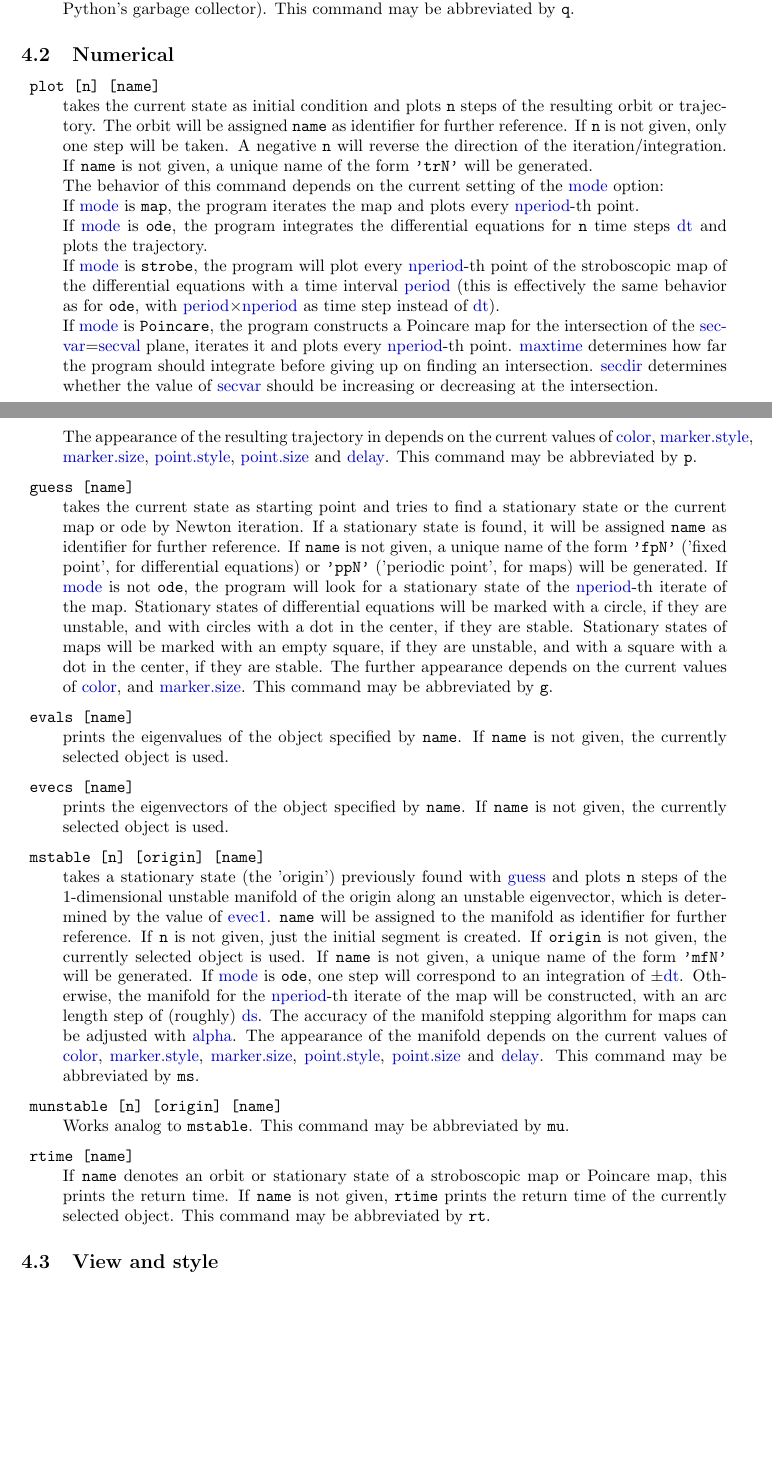
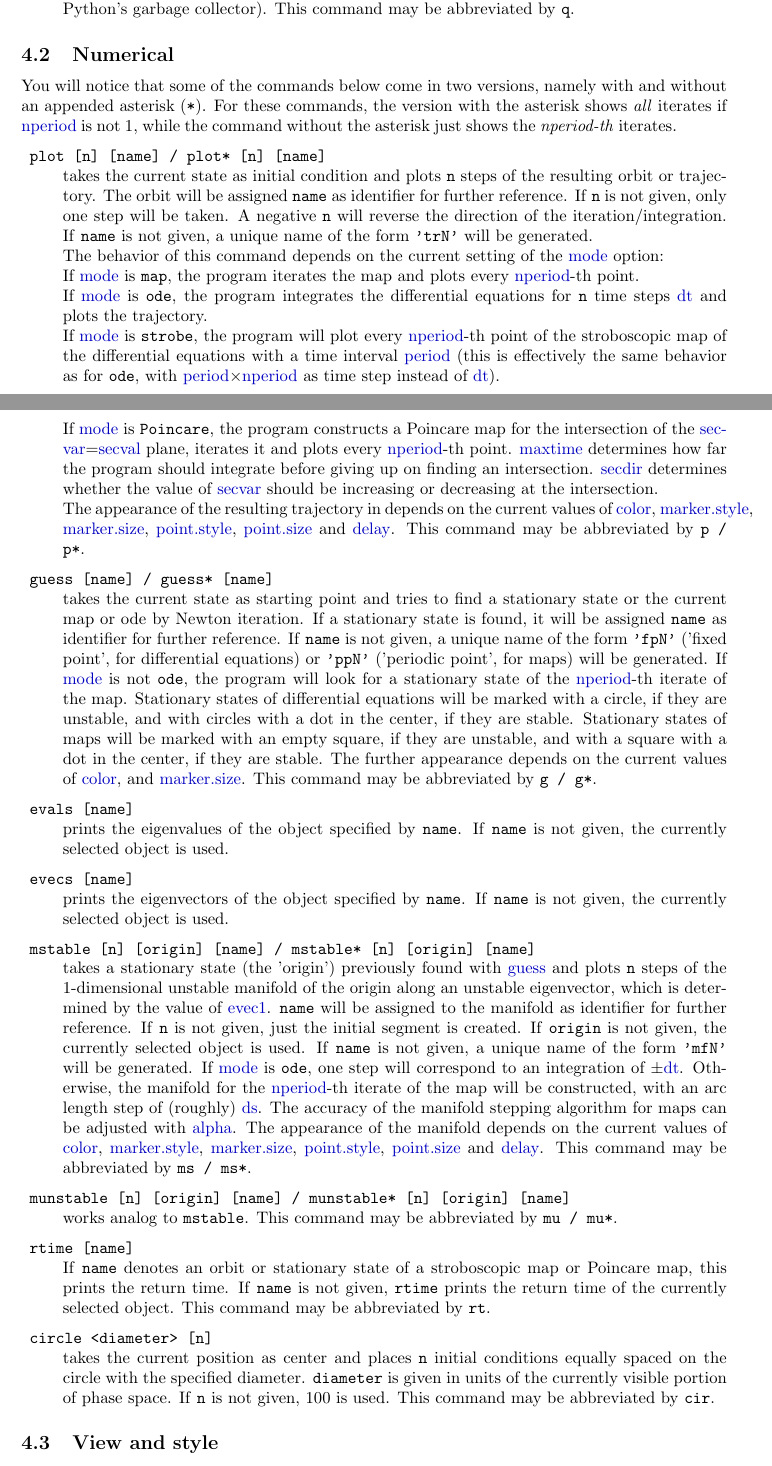
Before and after one commit to scigma/scigma, a LaTeX document (manual/manual.tex): two parts of pages 15 and 16 of 22, joined at a grey line, cut so that both start at the same text, the shorter picture padded with empty space. Compiled offline with pdfLaTeX.

Commit message:
updated manual with circle and * commands

```diff
--- a/manual/manual.tex
+++ b/manual/manual.tex
@@ -366,31 +366,33 @@ Deletes all orbits, manifolds and special points, deletes the current set of equ
 garbage collector). This command may be abbreviated by \T{q}.
 \end{description}
 \subsection{Numerical}
+You will notice that some of the commands below come in two versions, namely with and without an appended asterisk (\T{*}). For these commands, the version with the asterisk shows \emph{all} iterates if \HL{nperiod} is not 1, while the command without the asterisk just shows the \emph{nperiod-th} iterates.
 \begin{description}
-
-\cmd{plot}{[n] [name]}\\takes the current state as initial condition and plots \T{n} steps of the resulting orbit or trajectory. The orbit will be assigned \T{name} as identifier for further reference. If \T{n} is not given, only one step will be taken. A negative \T{n} will reverse the direction of the iteration/integration. If \T{name} is not given, a unique name of the form \T{'trN'} will be generated.\\
+\cmd{plot}{[n] [name] / plot* [n] [name]}\\takes the current state as initial condition and plots \T{n} steps of the resulting orbit or trajectory. The orbit will be assigned \T{name} as identifier for further reference. If \T{n} is not given, only one step will be taken. A negative \T{n} will reverse the direction of the iteration/integration. If \T{name} is not given, a unique name of the form \T{'trN'} will be generated.\\
 The behavior of this command depends on the current setting of the \HL{mode} option:\\
 If \HL{mode} is \T{map}, the program iterates the map and plots every \HL{nperiod}-th point.\\
 If \HL{mode} is \T{ode}, the program integrates the differential equations for \T{n} time steps \HL{dt} and plots the trajectory.\\
 If \HL{mode} is \T{strobe},
 the program will plot every \HL{nperiod}-th point of the stroboscopic map of the differential equations with a time interval \HL{period} (this is effectively the same behavior as for \T{ode}, with \HL{period}$\times$\HL{nperiod} as time step instead of \HL{dt}).\\
 If \HL{mode} is \T{Poincare}, the program constructs a Poincare map for the intersection of the \HL{secvar}$=$\HL{secval} plane, iterates it and plots every \HL{nperiod}-th point. \HL{maxtime} determines how far the program should integrate before giving up on finding an intersection. \HL{secdir} determines whether the value of \HL{secvar} should be increasing or decreasing at the intersection.\\
-The appearance of the resulting trajectory in depends on the current values of \HL{color}, \HL{marker.style}, \HL{marker.size}, \HL{point.style}, \HL{point.size} and \HL{delay}. This command may be abbreviated by \T{p}.
-\cmd{guess}{[name]}\\takes the current state as starting point and tries to find a stationary state or the current map or ode by Newton iteration. If a stationary state is found, it will be assigned \T{name} as identifier for further reference. If \T{name} is not given, a unique name of the form
-\T{'fpN'} ('fixed point', for differential equations) or \T{'ppN'} ('periodic point', for maps) will be generated. If \HL{mode} is not \T{ode}, the program will look for a stationary state of the \HL{nperiod}-th iterate of the map. Stationary states of differential equations will be marked with a circle, if they are unstable, and with circles with a dot in the center, if they are stable. Stationary states of maps will be marked with an empty square, if they are unstable, and with a square with a dot in the center, if they are stable. The further appearance depends on the current values of \HL{color}, and \HL{marker.size}. This command may be abbreviated by \T{g}.
+The appearance of the resulting trajectory in depends on the current values of \HL{color}, \HL{marker.style}, \HL{marker.size}, \HL{point.style}, \HL{point.size} and \HL{delay}. This command may be abbreviated by \T{p / p*}.
+\cmd{guess}{[name] / guess* [name]}\\takes the current state as starting point and tries to find a stationary state or the current map or ode by Newton iteration. If a stationary state is found, it will be assigned \T{name} as identifier for further reference. If \T{name} is not given, a unique name of the form
+\T{'fpN'} ('fixed point', for differential equations) or \T{'ppN'} ('periodic point', for maps) will be generated. If \HL{mode} is not \T{ode}, the program will look for a stationary state of the \HL{nperiod}-th iterate of the map. Stationary states of differential equations will be marked with a circle, if they are unstable, and with circles with a dot in the center, if they are stable. Stationary states of maps will be marked with an empty square, if they are unstable, and with a square with a dot in the center, if they are stable. The further appearance depends on the current values of \HL{color}, and \HL{marker.size}. This command may be abbreviated by \T{g / g*}.
 \cmd{evals}{[name]}\\
 prints the eigenvalues of the object specified by \T{name}. If \T{name} is not given, the currently selected object is used.
 \cmd{evecs}{[name]}\\
 prints the eigenvectors of the object specified by \T{name}. If \T{name} is not given, the currently selected object is used.
-\cmd{mstable}{[n] [origin] [name]}\\takes a stationary state (the 'origin') previously found with \HL{guess} and plots \T{n} steps of the 1-dimensional unstable manifold of the origin along an unstable eigenvector, which is determined by the value of \HL{evec1}.  \T{name} will be assigned to the manifold as identifier for further reference. If \T{n} is not given, just the initial segment is created. If \T{origin} is not given, the currently selected object is used. If \T{name} is not given, a unique name of the form \T{'mfN'} will be generated. If \HL{mode} is \T{ode}, one step will correspond to an integration of $\pm$\HL{dt}. Otherwise, the manifold for the \HL{nperiod}-th iterate of the map will be constructed, with an arc length step of (roughly) \HL{ds}. The accuracy of the manifold stepping algorithm for maps can be adjusted with \HL{alpha}. The appearance of the manifold depends on the current values of \HL{color}, \HL{marker.style}, \HL{marker.size}, \HL{point.style}, \HL{point.size} and \HL{delay}. This command may be abbreviated by \T{ms}.
-\cmd{munstable}{[n] [origin] [name]}\\
-Works analog to \T{mstable}. This command may be abbreviated by \T{mu}.
+\cmd{mstable}{[n] [origin] [name] / mstable* [n] [origin] [name]}\\takes a stationary state (the 'origin') previously found with \HL{guess} and plots \T{n} steps of the 1-dimensional unstable manifold of the origin along an unstable eigenvector, which is determined by the value of \HL{evec1}.  \T{name} will be assigned to the manifold as identifier for further reference. If \T{n} is not given, just the initial segment is created. If \T{origin} is not given, the currently selected object is used. If \T{name} is not given, a unique name of the form \T{'mfN'} will be generated. If \HL{mode} is \T{ode}, one step will correspond to an integration of $\pm$\HL{dt}. Otherwise, the manifold for the \HL{nperiod}-th iterate of the map will be constructed, with an arc length step of (roughly) \HL{ds}. The accuracy of the manifold stepping algorithm for maps can be adjusted with \HL{alpha}. The appearance of the manifold depends on the current values of \HL{color}, \HL{marker.style}, \HL{marker.size}, \HL{point.style}, \HL{point.size} and \HL{delay}. This command may be abbreviated by \T{ms / ms*}.
+\cmd{munstable}{[n] [origin] [name] / munstable* [n] [origin] [name]}\\
+works analog to \T{mstable}. This command may be abbreviated by \T{mu / mu*}.
 %\cmd{m2unstable}{[n] [origin] [name]}\\
 %This command may be abbreviated by \T{mu}.
 %\cmd{m2stable}{[n] [origin] [name]}\\
 %This command may be abbreviated by \T{ms}.
 \cmd{rtime}{[name]}\\
 If \T{name} denotes an orbit or stationary state of a stroboscopic map or Poincare map, this prints the return time. If \T{name} is not given, \T{rtime} prints the return time of the currently selected object. This command may be abbreviated by \T{rt}.
+\cmd{circle}{<diameter> [n]}\\
+takes the current position as center and places \T{n} initial conditions equally spaced on the circle with the specified diameter. \T{diameter} is given in units of the currently visible portion of phase space. If \T{n} is not given, 100 is used. This command may be abbreviated by \T{cir}.
 \end{description}
 \subsection{View and style}
 \begin{description}
```
Also changed, not shown: manual/manual.pdf.
